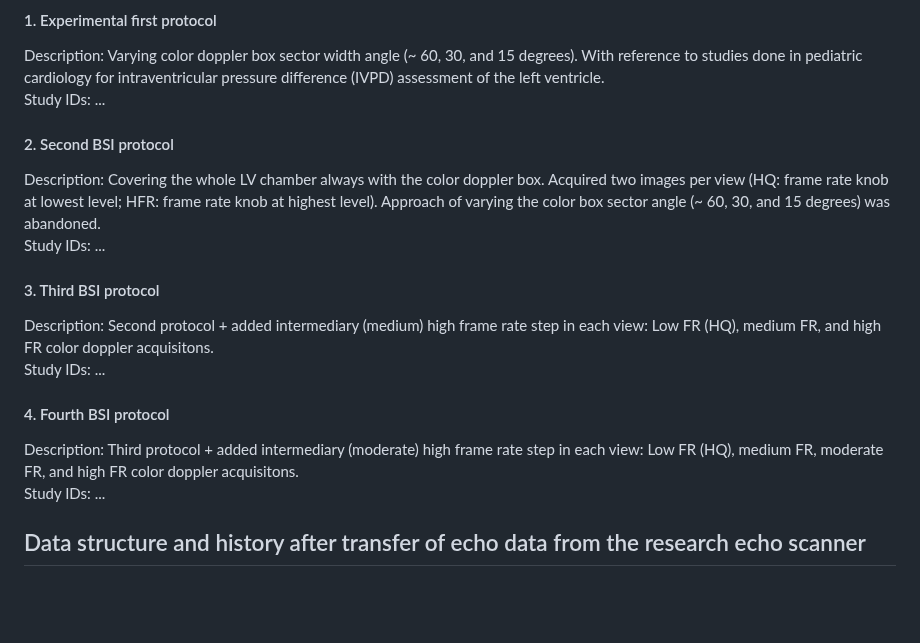
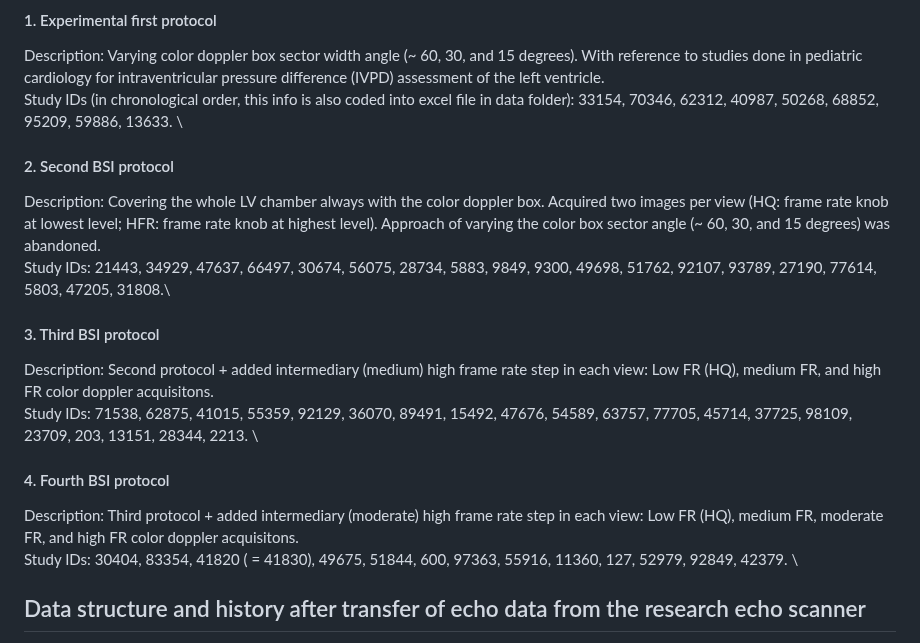
Before and after one commit to khoeyland/04_Blood_Speckle_Imaging, a Markdown page: README.md, the part around one of its changes. Drawn GitHub-style; blank space fills up the shorter version.

```diff
--- a/README.md
+++ b/README.md
@@ -39,22 +39,23 @@ The BSI protocol is only part of the research protocol, and BSI has been perform
 #### 1. Experimental first protocol
 
 Description: Varying color doppler box sector width angle (~ 60, 30, and 15 degrees). With reference to studies done in pediatric cardiology for intraventricular pressure difference (IVPD) assessment of the left ventricle.\
-Study IDs: ...
+Study IDs (in chronological order, this info is also coded into excel file in data folder): 33154, 70346, 62312, 40987, 50268, 68852, 95209, 59886, 13633. \
 
 #### 2. Second BSI protocol
 
 Description: Covering the whole LV chamber always with the color doppler box. Acquired two images per view (HQ: frame rate knob at lowest level; HFR: frame rate knob at highest level). Approach of varying the color box sector angle (~ 60, 30, and 15 degrees) was abandoned.\
-Study IDs: ...
+Study IDs: 21443, 34929, 47637, 66497, 30674, 56075, 28734, 5883, 9849, 9300, 49698, 51762, 92107, 93789, 27190, 77614, 5803, 47205, 31808.\
+
 
 #### 3. Third BSI protocol
 
 Description: Second protocol + added intermediary (medium) high frame rate step in each view: Low FR (HQ), medium FR, and high FR color doppler acquisitons.\
-Study IDs: ...
+Study IDs: 71538, 62875, 41015, 55359, 92129, 36070, 89491, 15492, 47676, 54589, 63757, 77705, 45714, 37725, 98109, 23709, 203, 13151, 28344, 2213. \
 
 #### 4. Fourth BSI protocol
 
 Description: Third protocol + added intermediary (moderate) high frame rate step in each view: Low FR (HQ), medium FR, moderate FR, and high FR color doppler acquisitons.\
-Study IDs: ...
+Study IDs: 30404, 83354, 41820 ( = 41830), 49675, 51844, 600, 97363, 55916, 11360, 127, 52979, 92849, 42379. \
 
 ## Data structure and history after transfer of echo data from the research echo scanner
 
```
Also changed, not shown: other parts of README.md (+4 -4 lines).
